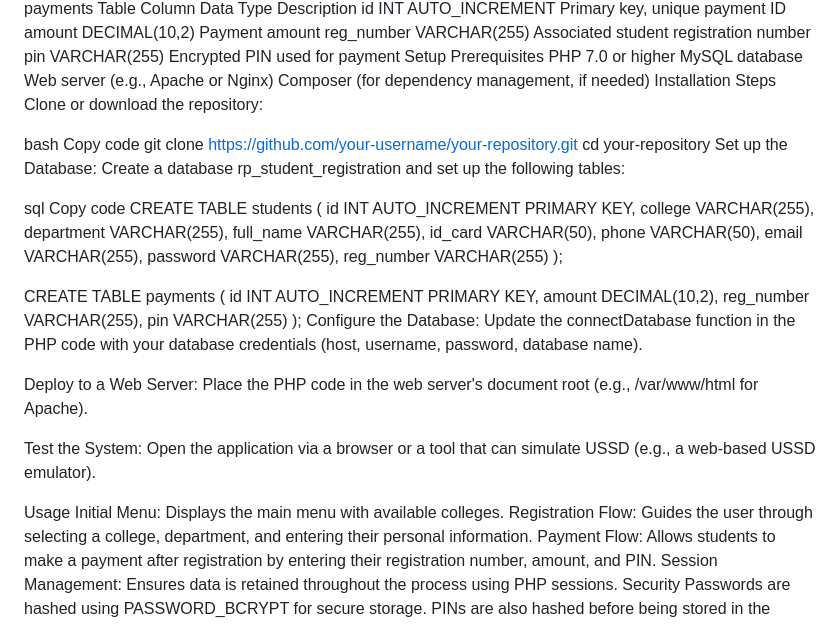
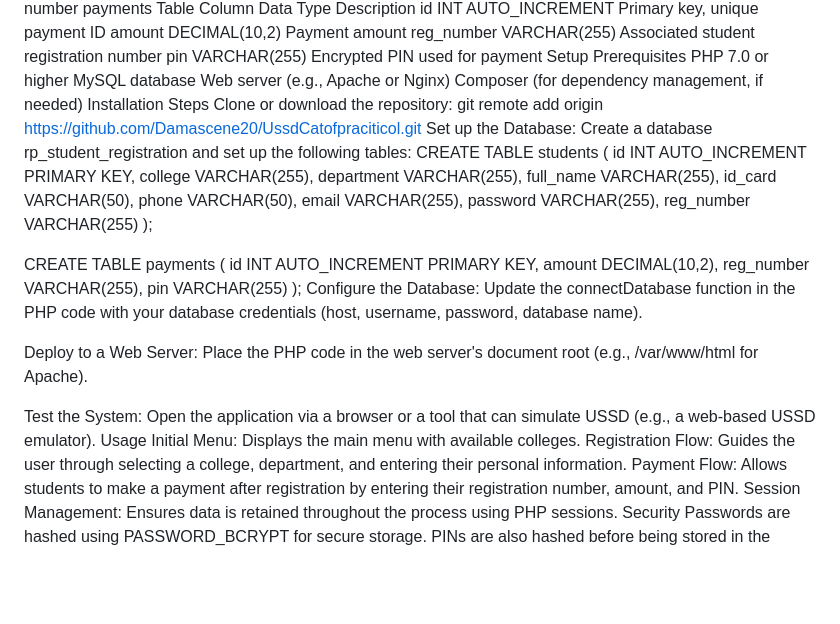
Before and after one commit to Damascene20/UssdCatofpraciticol, a Markdown page: README.md, the part around one of its changes. Rendered like a GitHub page; blank space fills up the shorter version.

```diff
--- a/README.md
+++ b/README.md
@@ -33,15 +32,8 @@ Web server (e.g., Apache or Nginx)
 Composer (for dependency management, if needed)
 Installation Steps
 Clone or download the repository:
-
-bash
-Copy code
-git clone https://github.com/your-username/your-repository.git
-cd your-repository
+git remote add origin https://github.com/Damascene20/UssdCatofpraciticol.git
 Set up the Database: Create a database rp_student_registration and set up the following tables:
-
-sql
-Copy code
 CREATE TABLE students (
     id INT AUTO_INCREMENT PRIMARY KEY,
     college VARCHAR(255),
@@ -65,7 +57,6 @@ Configure the Database: Update the connectDatabase function in the PHP code with
 Deploy to a Web Server: Place the PHP code in the web server's document root (e.g., /var/www/html for Apache).
 
 Test the System: Open the application via a browser or a tool that can simulate USSD (e.g., a web-based USSD emulator).
-
 Usage
 Initial Menu: Displays the main menu with available colleges.
 Registration Flow: Guides the user through selecting a college, department, and entering their personal information.
```
Also changed, not shown: other parts of README.md (+0 -1 lines).
